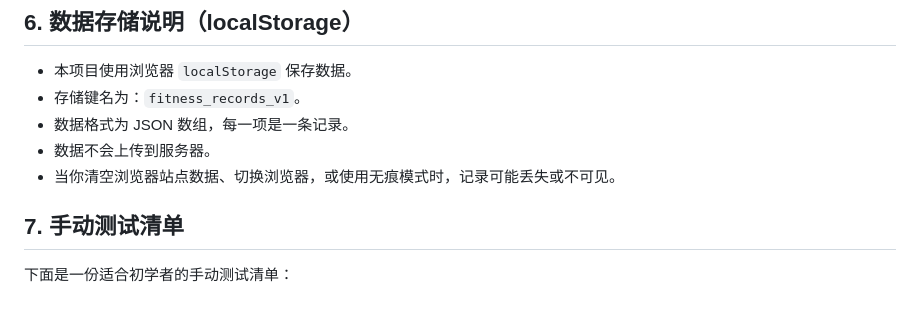
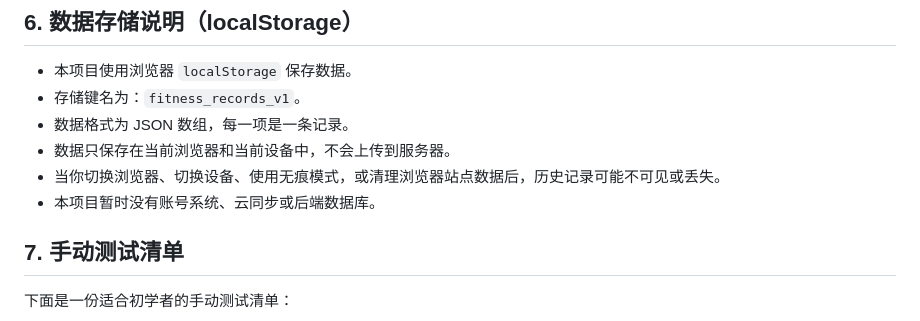
Before and after one commit to Sidonia-k/fitness-log-demo, a Markdown page: README.md, the part around the change. GitHub-like rendering.

Commit message:
docs: clarify localStorage limitations in README

```diff
--- a/README.md
+++ b/README.md
@@ -65,8 +65,9 @@ http://localhost:8000
 - 本项目使用浏览器 `localStorage` 保存数据。
 - 存储键名为：`fitness_records_v1`。
 - 数据格式为 JSON 数组，每一项是一条记录。
-- 数据不会上传到服务器。
-- 当你清空浏览器站点数据、切换浏览器，或使用无痕模式时，记录可能丢失或不可见。
+- 数据只保存在当前浏览器和当前设备中，不会上传到服务器。
+- 当你切换浏览器、切换设备、使用无痕模式，或清理浏览器站点数据后，历史记录可能不可见或丢失。
+- 本项目暂时没有账号系统、云同步或后端数据库。
 
 ## 7. 手动测试清单
 下面是一份适合初学者的手动测试清单：
```
